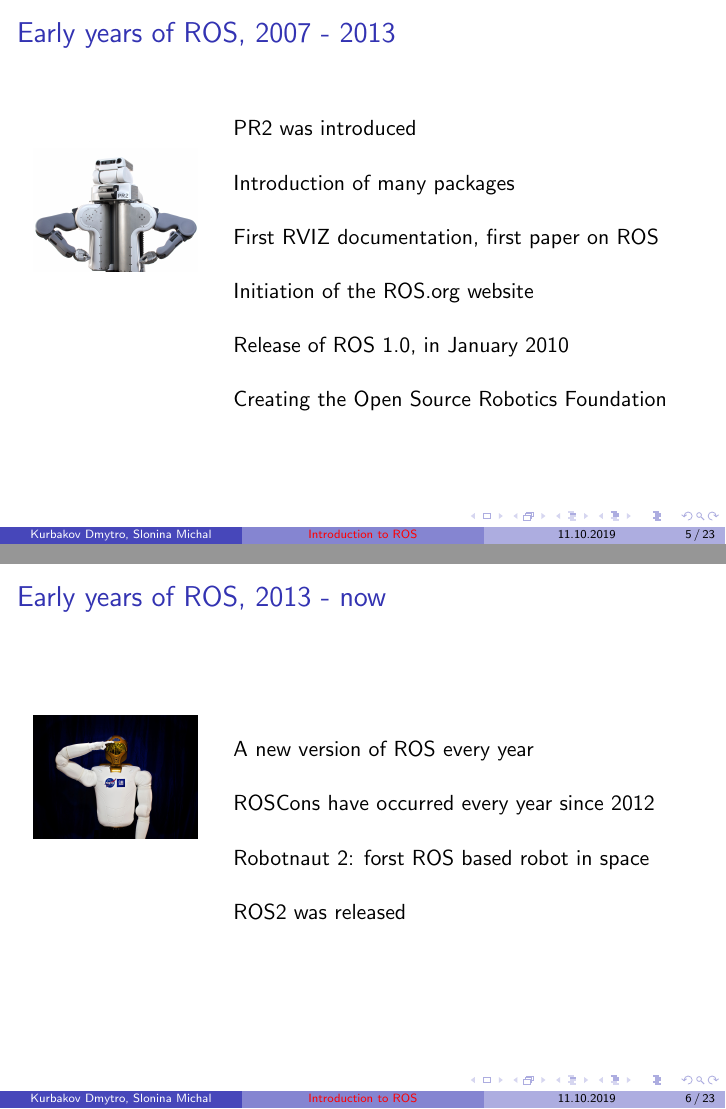
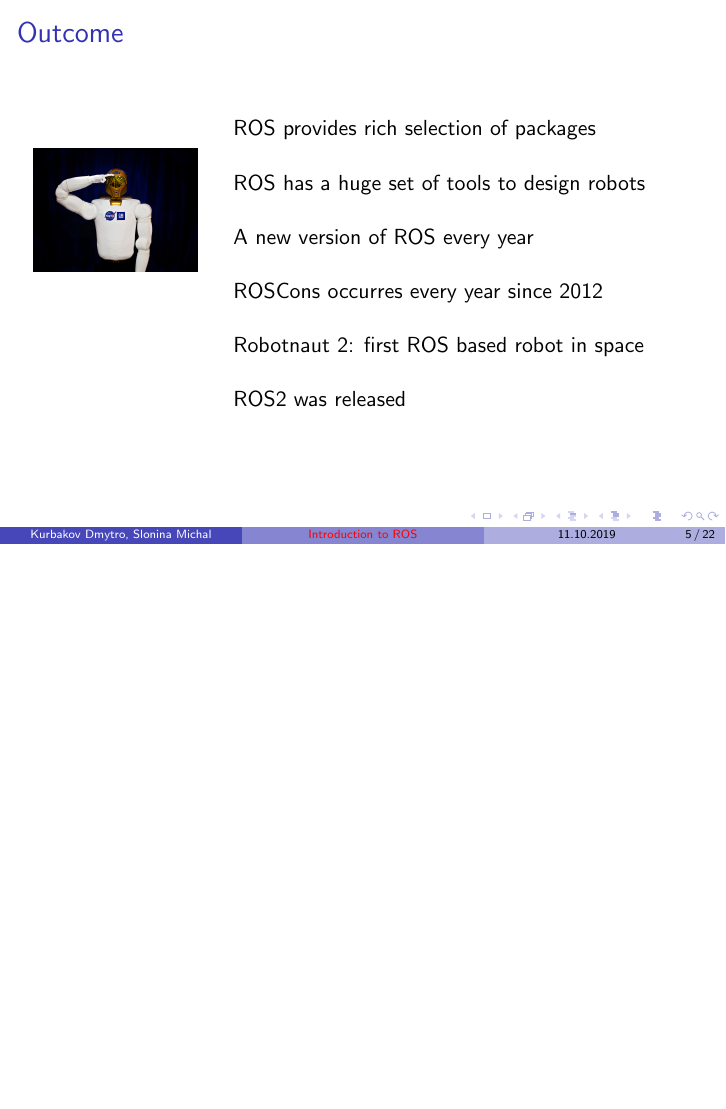
Before and after one commit to kurbakov/ROS_presentation, LaTeX slides (presentation.tex): pages 5 and 6 of 23 before the commit and page 5 of 22 after it, the two joined at a grey line, the shorter picture padded with empty space. Compiled offline with pdfLaTeX.

Commit message:
update the presentation

```diff
--- a/presentation.tex
+++ b/presentation.tex
@@ -28,7 +27,7 @@ All slides are available here:
 \Huge History of ROS
 \end{center}
 \end{frame}
-\begin{frame}{Early years of ROS, ... - 2007}
+\begin{frame}{ROS motivation}
 \begin{tabular}{ll}
 \includegraphics[scale=0.08]{images/pr1_clean}
 &
@@ -48,41 +47,26 @@ development of the PR1
 \end{tabular}
 \end{frame}
 
-\begin{frame}{Early years of ROS, 2007 - 2013}
-\begin{tabular}{ll}
-\includegraphics[scale=0.08]{images/pr2}
-&
-\begin{tabular}{l}
-PR2 was introduced\\
-\\
-Introduction of many packages\\
-\\
-First RVIZ documentation, first paper on ROS\\
-\\
-Initiation of the ROS.org website\\
-\\
-Release of ROS 1.0, in January 2010\\
-\\
-Creating the Open Source Robotics Foundation\\
-\end{tabular}
-\end{tabular}
-\end{frame}
-
-\begin{frame}{Early years of ROS, 2013 - now}
+\begin{frame}{Outcome}
 \begin{tabular}{ll}
 \includegraphics[scale=0.08]{images/robonaut}
 &
 \begin{tabular}{l}
+ROS provides rich selection of packages\\
+\\
+ROS has a huge set of tools to design robots\\
+\\
 A new version of ROS every year\\
 \\
-ROSCons have occurred every year since 2012\\
+ROSCons occurres every year since 2012\\
 \\
-Robotnaut 2: forst ROS based robot in space\\
+Robotnaut 2: first ROS based robot in space\\
 \\
 ROS2 was released\\
 \end{tabular}
 \end{tabular}
 \end{frame}
+
 
 \section{Structure of ROS}
 \begin{frame}
```
Also changed, not shown: images/omicron_graph.png, presentation.pdf, presentation.tex (7 more changed lines).
